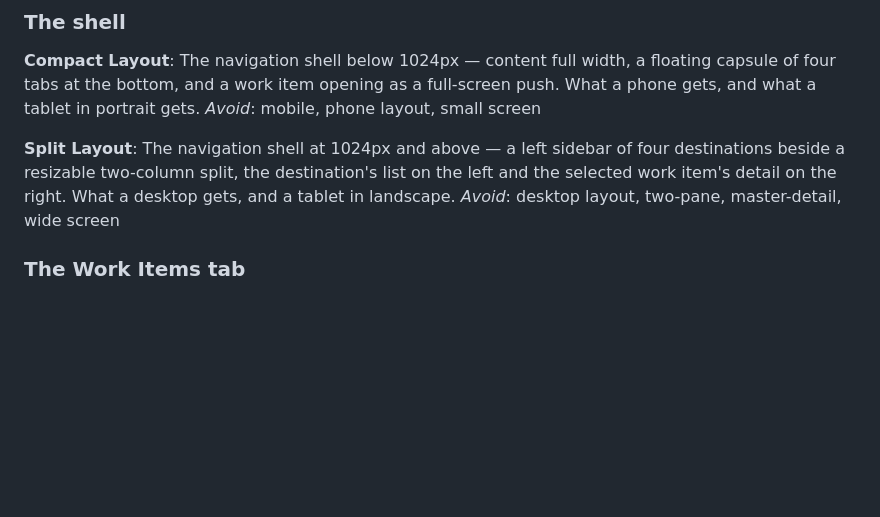
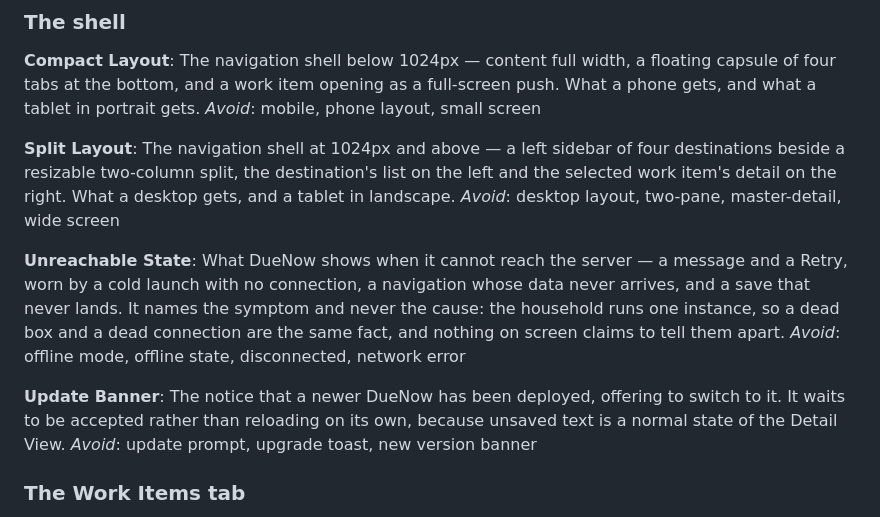
Before and after one commit to properdavid/DueNow, a Markdown page: CONTEXT.md, the part around the change. Drawn GitHub-style; blank space fills up the shorter version.

```diff
--- a/CONTEXT.md
+++ b/CONTEXT.md
@@ -146,6 +146,14 @@ _Avoid_: mobile, phone layout, small screen
 The navigation shell at 1024px and above — a left sidebar of four destinations beside a resizable two-column split, the destination's list on the left and the selected work item's detail on the right. What a desktop gets, and a tablet in landscape.
 _Avoid_: desktop layout, two-pane, master-detail, wide screen
 
+**Unreachable State**:
+What DueNow shows when it cannot reach the server — a message and a Retry, worn by a cold launch with no connection, a navigation whose data never arrives, and a save that never lands. It names the symptom and never the cause: the household runs one instance, so a dead box and a dead connection are the same fact, and nothing on screen claims to tell them apart.
+_Avoid_: offline mode, offline state, disconnected, network error
+
+**Update Banner**:
+The notice that a newer DueNow has been deployed, offering to switch to it. It waits to be accepted rather than reloading on its own, because unsaved text is a normal state of the Detail View.
+_Avoid_: update prompt, upgrade toast, new version banner
+
 ### The Work Items tab
 
 **Work Items Tree**:
```
Also changed, not shown: docs/adr/0027-duenow-installs-but-does-not-work-offline.md (added, +37 -0 lines).
